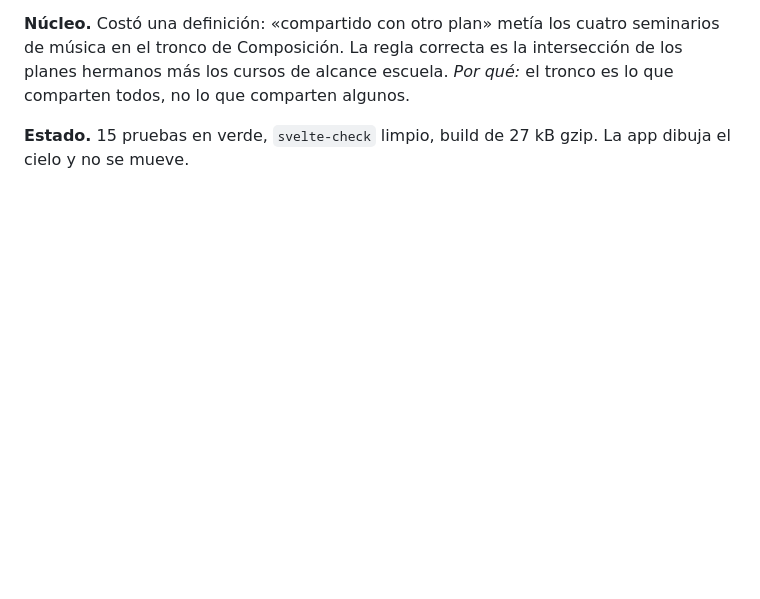
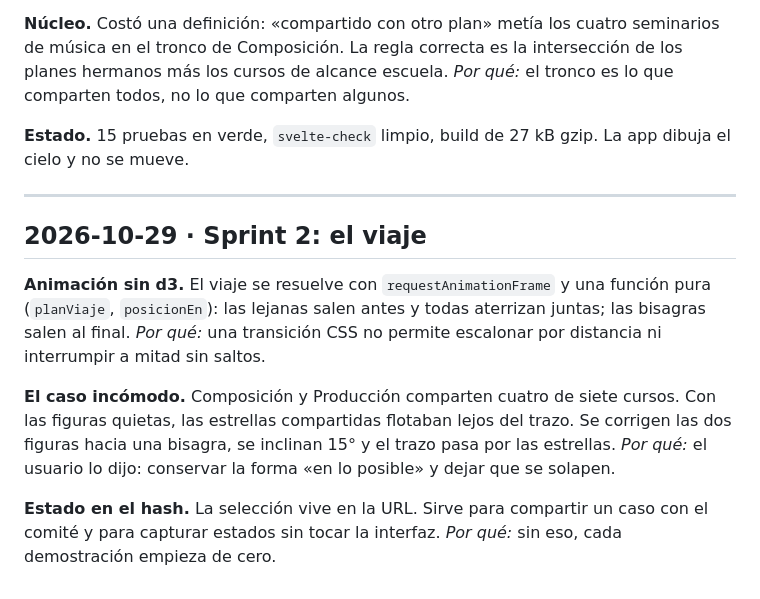
Before and after one commit to srsergiorodriguez/constelaciones-epah, a Markdown page: docs/diary.md, the part around the change. GitHub-like rendering; blank space fills up the shorter version.

```diff
--- a/docs/diary.md
+++ b/docs/diary.md
@@ -67,3 +67,20 @@ de alcance escuela. *Por qué:* el tronco es lo que comparten todos, no lo que c
 
 **Estado.** 15 pruebas en verde, `svelte-check` limpio, build de 27 kB gzip. La app dibuja el cielo y
 no se mueve.
+
+---
+
+## 2026-10-29 · Sprint 2: el viaje
+
+**Animación sin d3.** El viaje se resuelve con `requestAnimationFrame` y una función pura
+(`planViaje`, `posicionEn`): las lejanas salen antes y todas aterrizan juntas; las bisagras salen al
+final. *Por qué:* una transición CSS no permite escalonar por distancia ni interrumpir a mitad sin
+saltos.
+
+**El caso incómodo.** Composición y Producción comparten cuatro de siete cursos. Con las figuras
+quietas, las estrellas compartidas flotaban lejos del trazo. Se corrigen las dos figuras hacia una
+bisagra, se inclinan 15° y el trazo pasa por las estrellas. *Por qué:* el usuario lo dijo: conservar
+la forma «en lo posible» y dejar que se solapen.
+
+**Estado en el hash.** La selección vive en la URL. Sirve para compartir un caso con el comité y para
+capturar estados sin tocar la interfaz. *Por qué:* sin eso, cada demostración empieza de cero.
```
Also changed, not shown: docs/plan.md (+27 -12 lines), docs/assets/app-dos.png (added), docs/assets/app-una.png (added), 9 other files.
